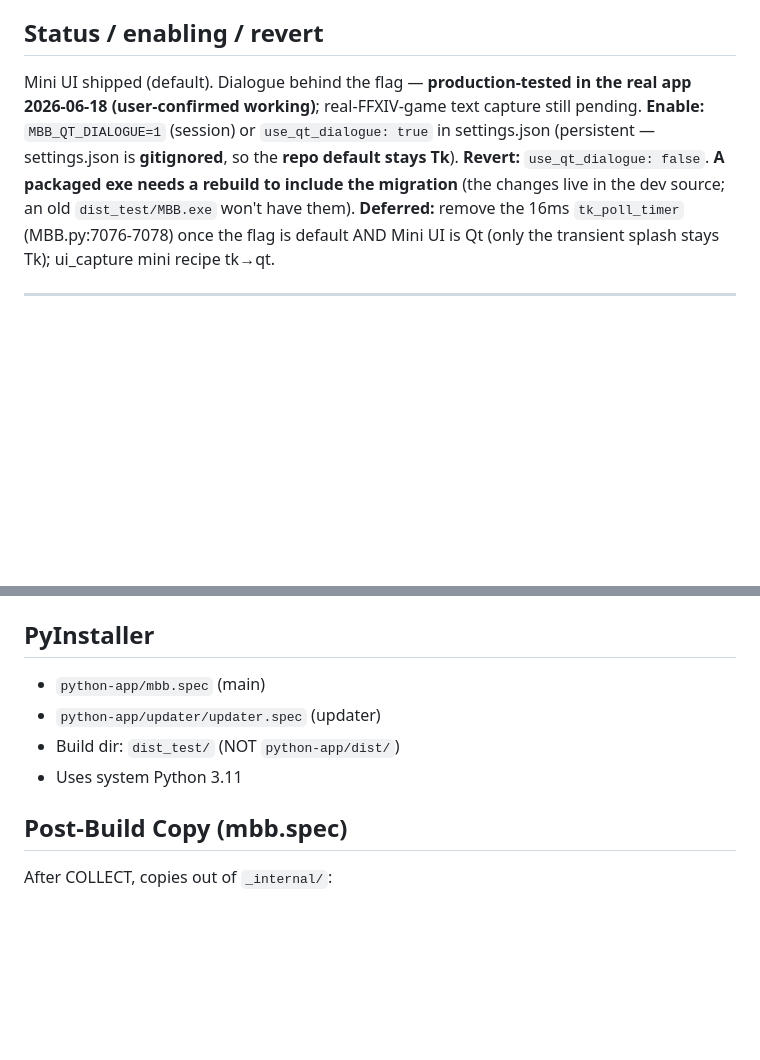
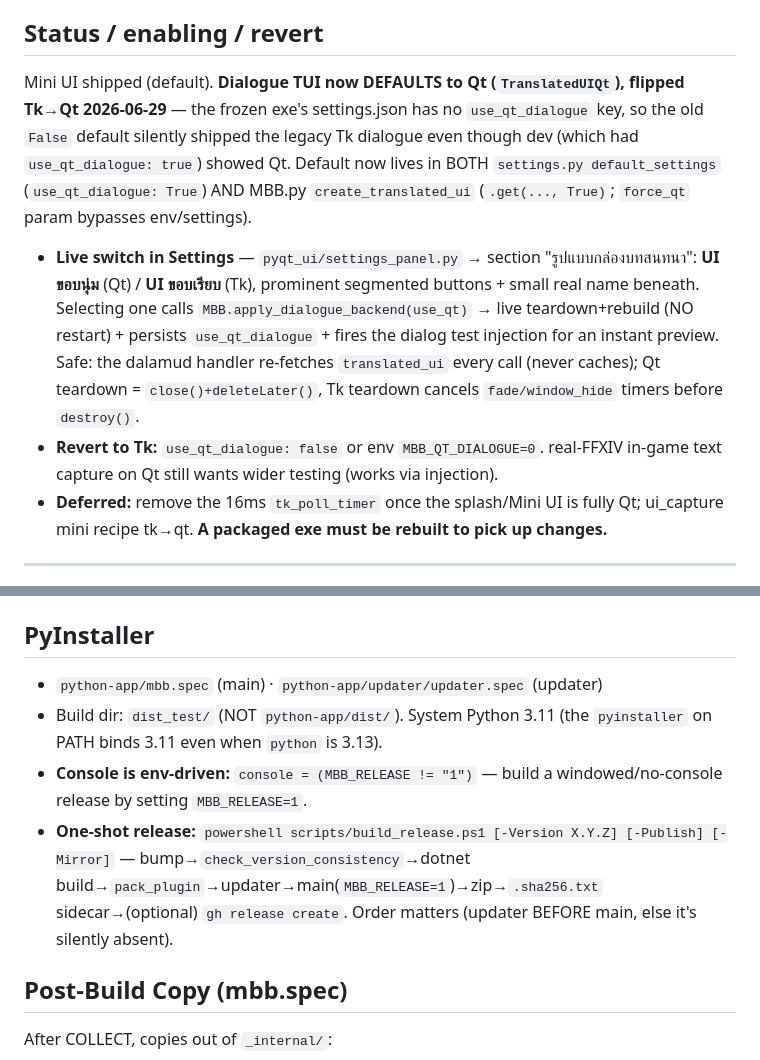
Before and after one commit to iarcanar/MBB_Dalamud, a Markdown page: claude.md, 2 parts joined by grey strips. GitHub-like rendering; blank space fills up the shorter version.

Commit message:
docs(claude.md): sync dialogue Qt-default + switch, release infra, channels
- Status section: Qt dialogue now default + live Settings switch (UI ขอบนุ่ม/ขอบเรียบ)
- Build: console env-driven (MBB_RELEASE), build_release.ps1 one-shot, DalamudApiLevel 15
- new "Release channels + scripts": GitHub Releases canonical + Drive mirror,
  pack_plugin WMI dlls, web admin dashboard + commit→dashboard hook pointers

Co-Authored-By: Claude Opus 4.8 (1M context) <noreply@anthropic.com>

```diff
--- a/claude.md
+++ b/claude.md
@@ -305,15 +305,23 @@ Used as Mini UI's `.mini_ui` and the dialogue's `.root`.
   dialogue restores every time. Verified by a full mode-switch matrix.
 
 ## Status / enabling / revert
-Mini UI shipped (default). Dialogue behind the flag — **production-tested in the
-real app 2026-06-18 (user-confirmed working)**; real-FFXIV-game text capture still
-pending. **Enable:** `MBB_QT_DIALOGUE=1` (session) or `use_qt_dialogue: true` in
-settings.json (persistent — settings.json is **gitignored**, so the **repo default
-stays Tk**). **Revert:** `use_qt_dialogue: false`. **A packaged exe needs a rebuild
-to include the migration** (the changes live in the dev source; an old
-`dist_test/MBB.exe` won't have them). **Deferred:** remove the 16ms `tk_poll_timer`
-(MBB.py:7076-7078) once the flag is default AND Mini UI is Qt (only the transient
-splash stays Tk); ui_capture mini recipe tk→qt.
+Mini UI shipped (default). **Dialogue TUI now DEFAULTS to Qt (`TranslatedUIQt`),
+flipped Tk→Qt 2026-06-29** — the frozen exe's settings.json has no `use_qt_dialogue`
+key, so the old `False` default silently shipped the legacy Tk dialogue even though
+dev (which had `use_qt_dialogue: true`) showed Qt. Default now lives in BOTH
+`settings.py default_settings` (`use_qt_dialogue: True`) AND MBB.py
+`create_translated_ui` (`.get(..., True)`; `force_qt` param bypasses env/settings).
+- **Live switch in Settings** — `pyqt_ui/settings_panel.py` → section "รูปแบบกล่องบทสนทนา":
+  **UI ขอบนุ่ม** (Qt) / **UI ขอบเรียบ** (Tk), prominent segmented buttons + small real
+  name beneath. Selecting one calls `MBB.apply_dialogue_backend(use_qt)` → live
+  teardown+rebuild (NO restart) + persists `use_qt_dialogue` + fires the dialog test
+  injection for an instant preview. Safe: the dalamud handler re-fetches
+  `translated_ui` every call (never caches); Qt teardown = `close()+deleteLater()`,
+  Tk teardown cancels `fade/window_hide` timers before `destroy()`.
+- **Revert to Tk:** `use_qt_dialogue: false` or env `MBB_QT_DIALOGUE=0`. real-FFXIV
+  in-game text capture on Qt still wants wider testing (works via injection).
+- **Deferred:** remove the 16ms `tk_poll_timer` once the splash/Mini UI is fully Qt;
+  ui_capture mini recipe tk→qt. **A packaged exe must be rebuilt to pick up changes.**
 
 ---
 
@@ -1377,10 +1385,10 @@ def _inject_test_dialog(self):
 
 ## PyInstaller
 
-- `python-app/mbb.spec` (main)
-- `python-app/updater/updater.spec` (updater)
-- Build dir: `dist_test/` (NOT `python-app/dist/`)
-- Uses system Python 3.11
+- `python-app/mbb.spec` (main) · `python-app/updater/updater.spec` (updater)
+- Build dir: `dist_test/` (NOT `python-app/dist/`). System Python 3.11 (the `pyinstaller` on PATH binds 3.11 even when `python` is 3.13).
+- **Console is env-driven:** `console = (MBB_RELEASE != "1")` — build a windowed/no-console release by setting `MBB_RELEASE=1`.
+- **One-shot release:** `powershell scripts/build_release.ps1 [-Version X.Y.Z] [-Publish] [-Mirror]` — bump→`check_version_consistency`→dotnet build→`pack_plugin`→updater→main(`MBB_RELEASE=1`)→zip→`.sha256.txt` sidecar→(optional) `gh release create`. Order matters (updater BEFORE main, else it's silently absent).
 
 ## Post-Build Copy (mbb.spec)
 
```
Also changed, not shown: other parts of claude.md (+8 -1 lines).
